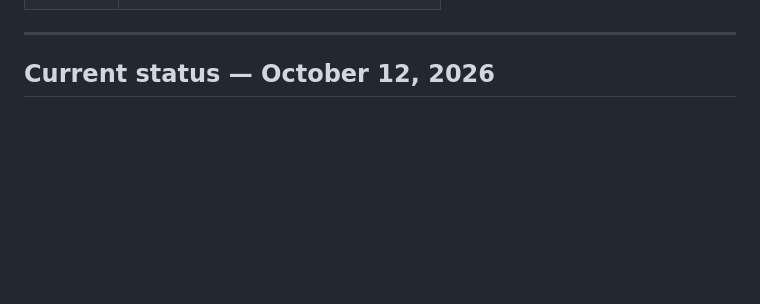
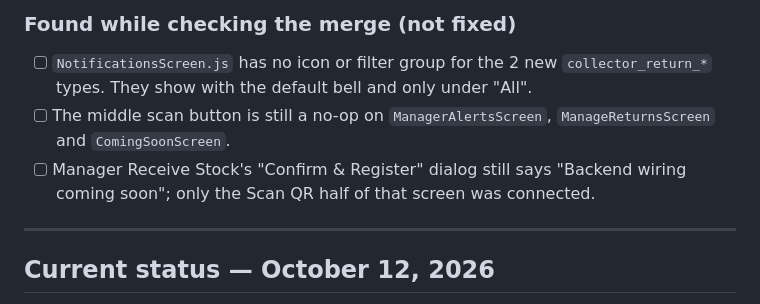
Before and after one commit to melody-sheep/chemstock-app, a Markdown page: capstone_docs/MD Folder/Alther_TODO_October.md, the part around one of its changes. GitHub-like rendering; blank space fills up the shorter version.

```diff
--- a/capstone_docs/MD Folder/Alther_TODO_October.md
+++ b/capstone_docs/MD Folder/Alther_TODO_October.md
@@ -18,3 +66,8 @@ Source: raw feature list from the team (Jay), broken down into actionable fronte
+### Found while checking the merge (not fixed)
+
+- [ ] `NotificationsScreen.js` has no icon or filter group for the 2 new `collector_return_*` types. They show with the default bell and only under "All".
+- [ ] The middle scan button is still a no-op on `ManagerAlertsScreen`, `ManageReturnsScreen` and `ComingSoonScreen`.
+- [ ] Manager Receive Stock's "Confirm & Register" dialog still says "Backend wiring coming soon"; only the Scan QR half of that screen was connected.
 
 ---
 
```
Also changed, not shown: other parts of capstone_docs/MD Folder/Alther_TODO_October.md (+53 -5 lines).
